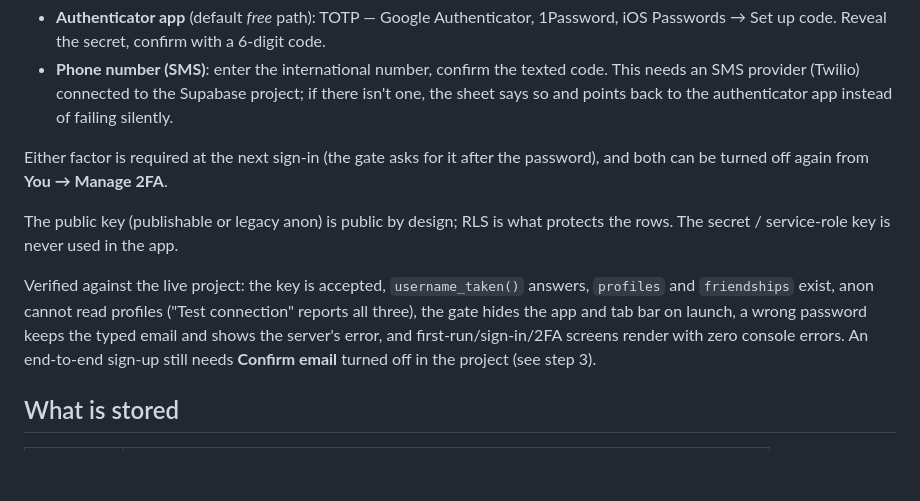
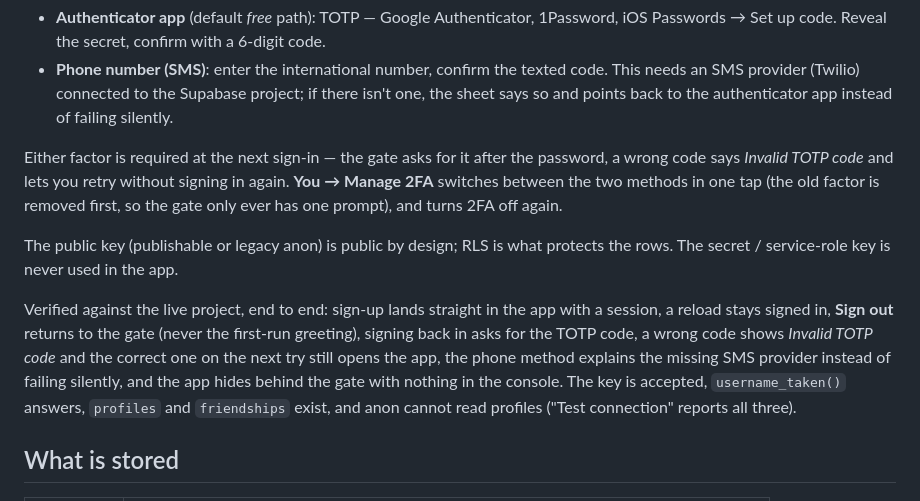
Before and after one commit to r00ster21714/ENDURA-FREE, a Markdown page: README.md, the part around the change. GitHub-like rendering; blank space fills up the shorter version.

Commit message:
docs: end-to-end account, 2FA method switching, verified results

```diff
--- a/README.md
+++ b/README.md
@@ -194,17 +194,21 @@ with Remove. Requests are rows in `friendships`; RLS lets only the two people in
   SMS provider (Twilio) connected to the Supabase project; if there isn't one, the sheet says so
   and points back to the authenticator app instead of failing silently.
 
-Either factor is required at the next sign-in (the gate asks for it after the password), and both
-can be turned off again from **You → Manage 2FA**.
+Either factor is required at the next sign-in — the gate asks for it after the password, a wrong code
+says *Invalid TOTP code* and lets you retry without signing in again. **You → Manage 2FA** switches
+between the two methods in one tap (the old factor is removed first, so the gate only ever has one
+prompt), and turns 2FA off again.
 
 The public key (publishable or legacy anon) is public by design; RLS is what protects the rows. The
 secret / service-role key is never used in the app.
 
-Verified against the live project: the key is accepted, `username_taken()` answers, `profiles` and
-`friendships` exist, anon cannot read profiles ("Test connection" reports all three), the gate hides
-the app and tab bar on launch, a wrong password keeps the typed email and shows the server's error,
-and first-run/sign-in/2FA screens render with zero console errors. An end-to-end sign-up still needs
-**Confirm email** turned off in the project (see step 3).
+Verified against the live project, end to end: sign-up lands straight in the app with a session,
+a reload stays signed in, **Sign out** returns to the gate (never the first-run greeting), signing
+back in asks for the TOTP code, a wrong code shows *Invalid TOTP code* and the correct one on the
+next try still opens the app, the phone method explains the missing SMS provider instead of failing
+silently, and the app hides behind the gate with nothing in the console. The key is accepted,
+`username_taken()` answers, `profiles` and `friendships` exist, and anon cannot read profiles
+("Test connection" reports all three).
 
 ## What is stored
 
```
